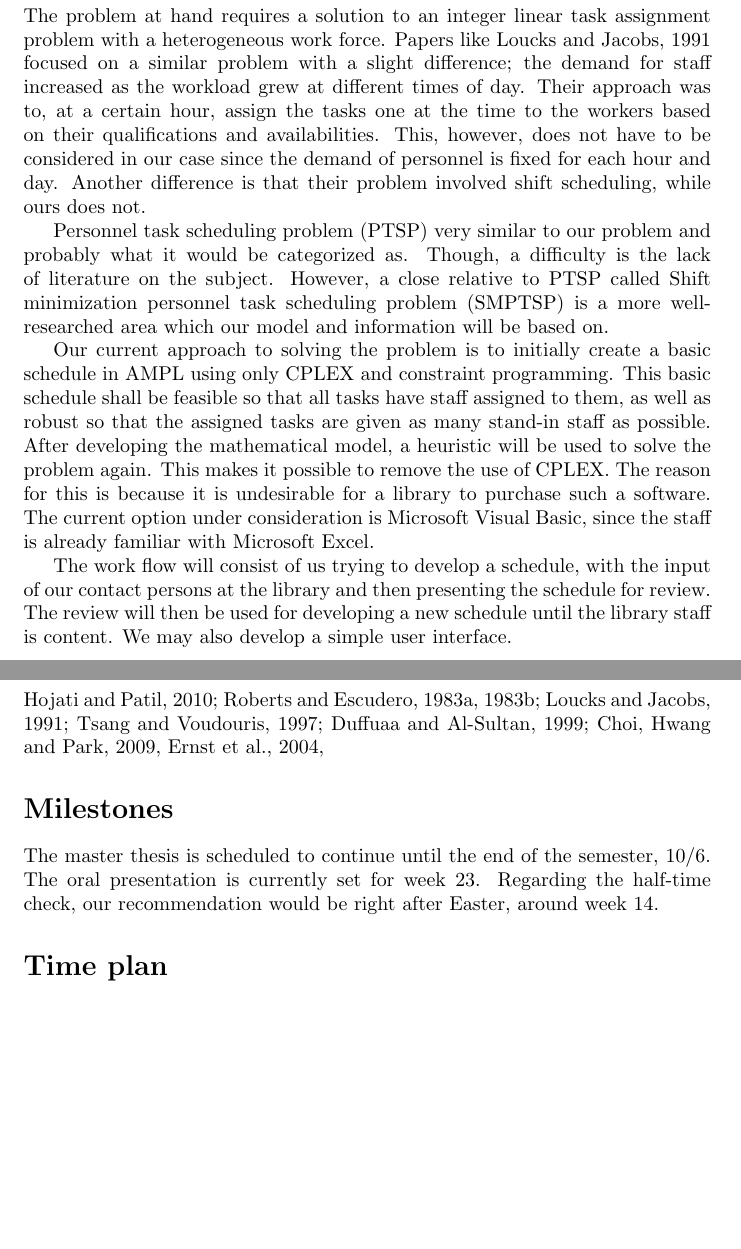
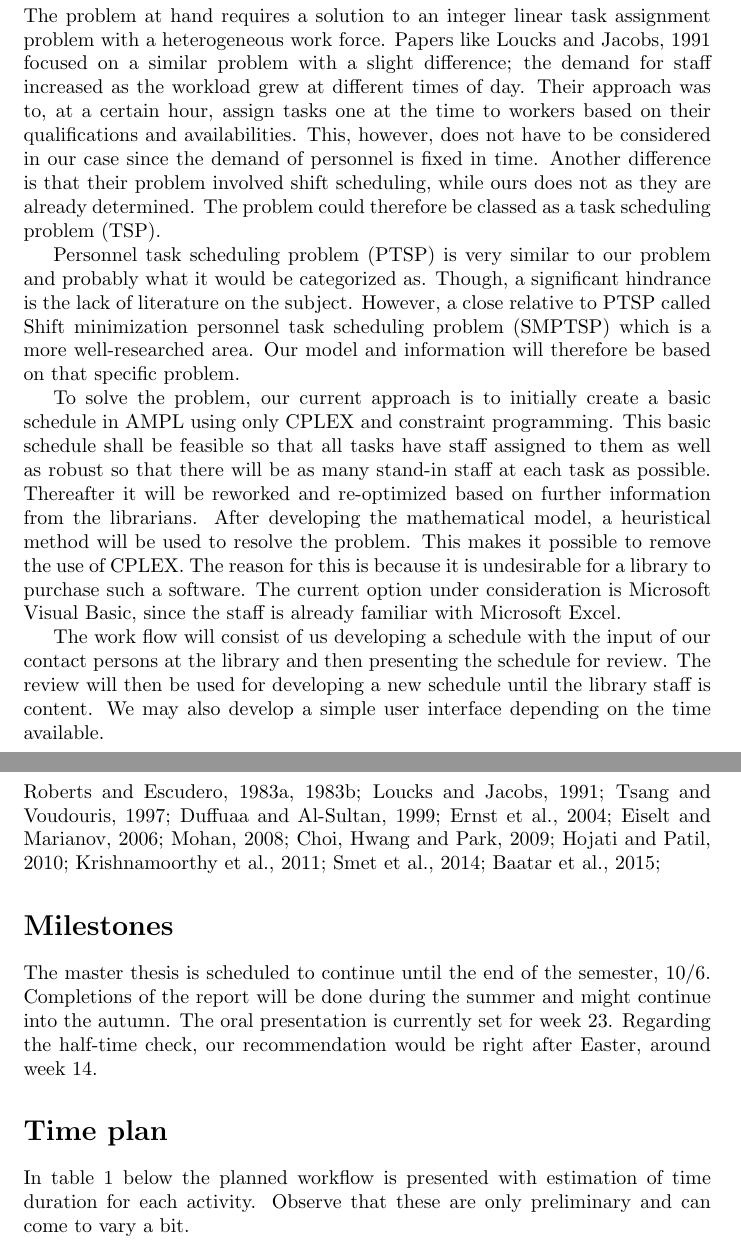
Before and after one commit to Optoteket/main, a LaTeX document (PlanningReport/PlanningReport.tex): two parts of pages 2 and 3 of 4 before the commit and two parts of pages 2 and 3 of 5 after it, joined at a grey line, cut so that both start at the same text, the shorter picture padded with empty space. Compiled offline with LaTeX, dvips and Ghostscript.

Commit message:
New planning report

```diff
--- a/PlanningReport/PlanningReport.tex
+++ b/PlanningReport/PlanningReport.tex
@@ -48,7 +48,7 @@
 \usepackage[utf8]{inputenc}
 
 \title{Scheduling of a Heterogeneous Library Staff Using Task Assignment \\ OR \\
-Work Distribution for a Heterogeneous Library Staff Using Optimization Methods}
+Work Distribution for a Heterogeneous Library Staff Using Optimization Methods \\ OR \\ Work Distribution of a Heterogeneous Library Staff - A Personnel Task Scheduling Problem}
 \author{Claes Arvidson, Emelie Karlsson}
 \date{\today}
 \begin{document}
@@ -57,11 +57,11 @@ Work Distribution for a Heterogeneous Library Staff Using Optimization Methods}
 \pagebreak
 
 \section*{Problem formulation and approach\index{Problem formulation}}
-The problem at hand requires a solution to an integer linear task assignment problem with a heterogeneous work force. Papers like Loucks and Jacobs, 1991 focused on a similar problem with a slight difference; the demand for staff increased as the workload grew at different times of day. Their approach was to, at a certain hour, assign the tasks one at the time to the workers based on their qualifications and availabilities. This, however, does not have to be considered in our case since the demand of personnel is fixed for each hour and day. Another difference is that their problem involved shift scheduling, while ours does not.
+The problem at hand requires a solution to an integer linear task assignment problem with a heterogeneous work force. Papers like Loucks and Jacobs, 1991 focused on a similar problem with a slight difference; the demand for staff increased as the workload grew at different times of day. Their approach was to, at a certain hour, assign tasks one at the time to workers based on their qualifications and availabilities. This, however, does not have to be considered in our case since the demand of personnel is fixed in time. Another difference is that their problem involved shift scheduling, while ours does not as they are already determined. The problem could therefore be classed as a task scheduling problem (TSP).
 
-Personnel task scheduling problem (PTSP) very similar to our problem and probably what it would be categorized as. Though, a difficulty is the lack of literature on the subject. However, a close relative to PTSP called Shift minimization personnel task scheduling problem (SMPTSP) is a more well-researched area which our model and information will be based on.
+Personnel task scheduling problem (PTSP) is very similar to our problem and probably what it would be categorized as. Though, a significant hindrance is the lack of literature on the subject. However, a close relative to PTSP called Shift minimization personnel task scheduling problem (SMPTSP) which is a more well-researched area. Our model and information will therefore be based on that specific problem.
 
-Our current approach to solving the problem is to initially create a basic schedule in AMPL using only CPLEX and constraint programming. This basic schedule shall be feasible so that all tasks have staff assigned to them, as well as robust so that the assigned tasks are given as many stand-in staff as possible. After developing the mathematical model, a heuristic will be used to solve the problem again. This makes it possible to remove the use of CPLEX. The reason for this is because it is undesirable for a library to purchase such a software. The current option under consideration is Microsoft Visual Basic, since the staff is already familiar with Microsoft Excel.
+To solve the problem, our current approach is to initially create a basic schedule in AMPL using only CPLEX and constraint programming. This basic schedule shall be feasible so that all tasks have staff assigned to them as well as robust so that there will be as many stand-in staff at each task as possible. Thereafter it will be reworked and re-optimized based on further information from the librarians. After developing the mathematical model, a heuristical method will be used to resolve the problem. This makes it possible to remove the use of CPLEX. The reason for this is because it is undesirable for a library to purchase such a software. The current option under consideration is Microsoft Visual Basic, since the staff is already familiar with Microsoft Excel.
 
-The work flow will consist of us trying to develop a schedule, with the input of our contact persons at the library and then presenting the schedule for review. The review will then be used for developing a new schedule until the library staff is content. We may also develop a simple user interface.
+The work flow will consist of us developing a schedule with the input of our contact persons at the library and then presenting the schedule for review. The review will then be used for developing a new schedule until the library staff is content. We may also develop a simple user interface depending on the time available.
 
@@ -76,11 +68,11 @@ Personalen på biblioteket är begränsad och utgör de resurser som finns att t
 \pagebreak
 \section*{Planned references}
-Hojati and Patil, 2010; Roberts and Escudero, 1983a, 1983b; Loucks and Jacobs, 1991; Tsang and Voudouris, 1997; Duffuaa and Al-Sultan, 1999; Choi, Hwang and Park, 2009, Ernst et al., 2004,
+Roberts and Escudero, 1983a, 1983b; Loucks and Jacobs, 1991; Tsang and Voudouris, 1997; Duffuaa and Al-Sultan, 1999; Ernst et al., 2004; Eiselt and Marianov, 2006; Mohan, 2008; Choi, Hwang and Park, 2009; Hojati and Patil, 2010; Krishnamoorthy et al., 2011; Smet et al., 2014; Baatar et al., 2015;
 
 \section*{Milestones}
-The master thesis is scheduled to continue until the end of the semester, 10/6. The oral presentation is currently set for week 23. Regarding the half-time check, our recommendation would be right after Easter, around week 14.
+The master thesis is scheduled to continue until the end of the semester, 10/6. Completions of the report will be done during the summer and might continue into the autumn. The oral presentation is currently set for week 23. Regarding the half-time check, our recommendation would be right after Easter, around week 14.
 
 \section*{Time plan}
-
+In table \ref{tab:activites} below the planned workflow is presented with estimation of time duration for each activity. Observe that these are only preliminary and can come to vary a bit.
 \begin{table}[H]
 \centering
```
Also changed, not shown: PlanningReport/PlanningReport.pdf, PlanningReport/PlanningReport.tex (11 more changed lines), 9 other files.
